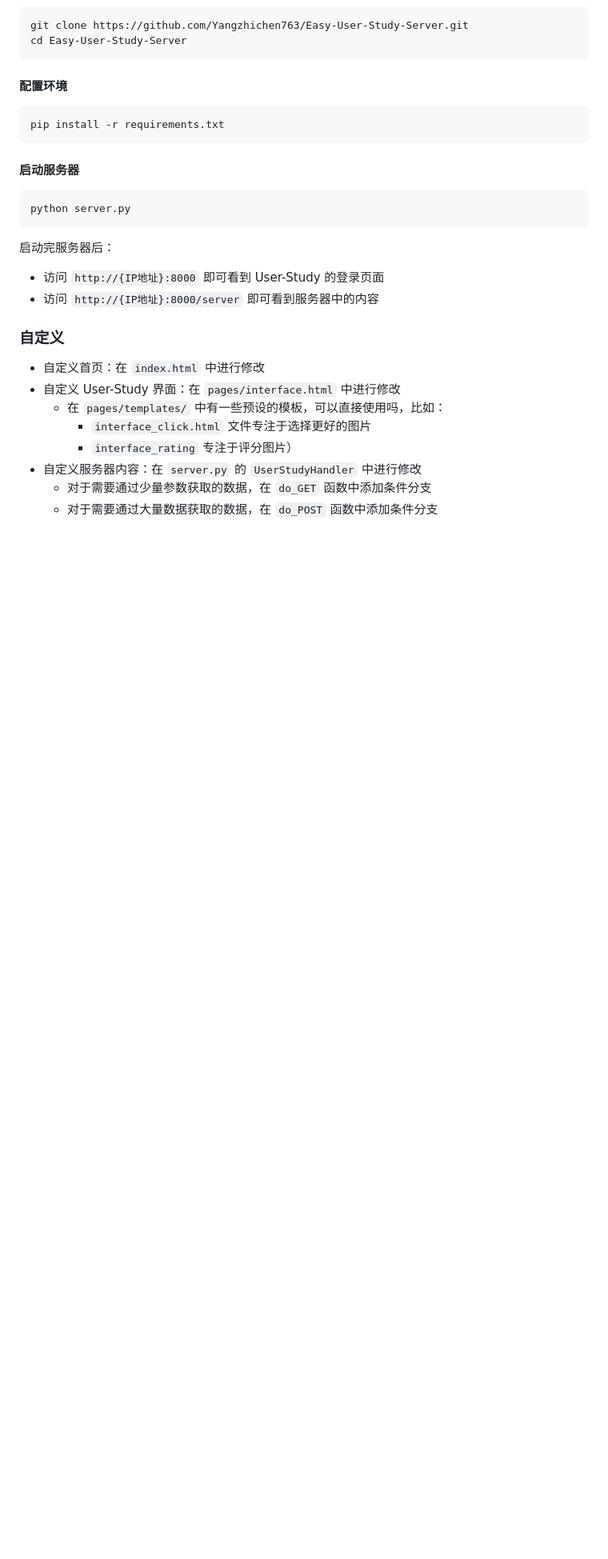
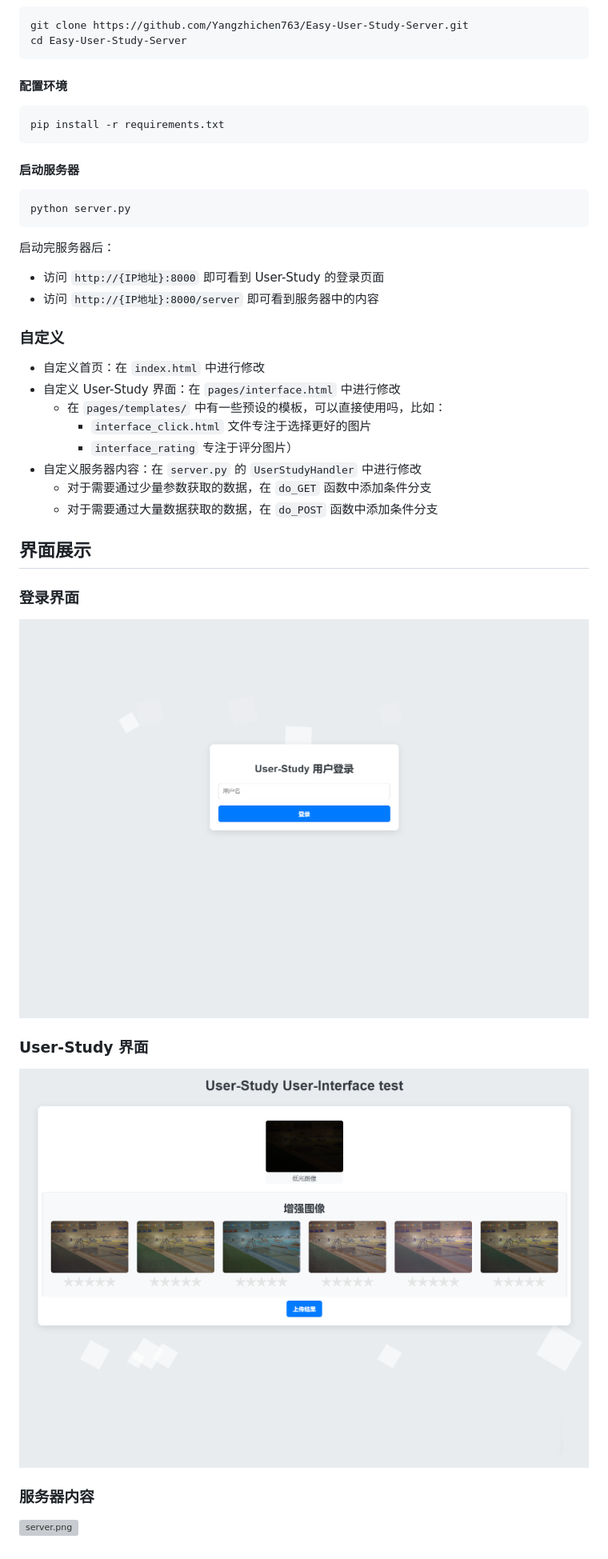
Before and after one commit to Yangzhichen763/Easy-User-Study-Server, a Markdown page: README.md, the part around the change. Shown: that part at 80% size. Drawn GitHub-style; pictures changed too: figures/interface.png (added), figures/login.png (added); blank space fills up the shorter version; grey boxes are pictures that could not be loaded.

Commit message:
添加结果展示图片

```diff
--- a/README.md
+++ b/README.md
@@ -73,3 +73,17 @@ python server.py
 - 自定义服务器内容：在 `server.py` 的 `UserStudyHandler` 中进行修改
   - 对于需要通过少量参数获取的数据，在 `do_GET` 函数中添加条件分支
   - 对于需要通过大量数据获取的数据，在 `do_POST` 函数中添加条件分支
+
+## 界面展示
+
+### 登录界面
+
+![login\.png](figures/login.png)
+
+### User-Study 界面
+
+![interface\.png](figures/interface.png)
+
+### 服务器内容
+
+![server\.png](figures/server.png)
```
Also changed, not shown: 1 other file.
